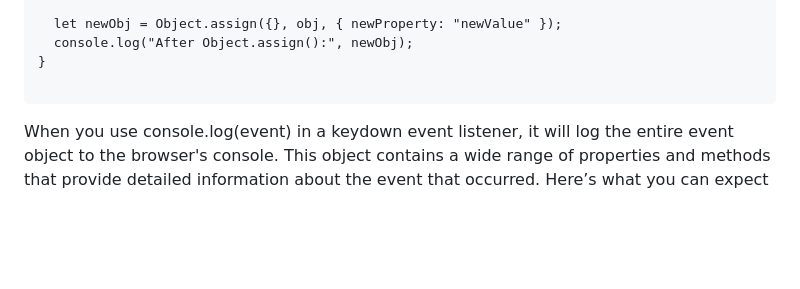
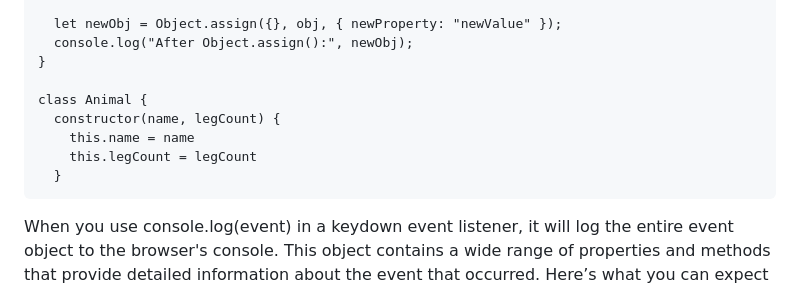
Before and after one commit to Ayush-Tibrewal/ayush_maybe_webd, a Markdown page: README.md, the part around the change. GitHub-like rendering; blank space fills up the shorter version.

````diff
--- a/README.md
+++ b/README.md
@@ -155,6 +155,11 @@ Object.entries()
   console.log("After Object.assign():", newObj);
 }
 
+class Animal {
+  constructor(name, legCount) {
+    this.name = name
+    this.legCount = legCount
+  }
 ```
 When you use console.log(event) in a keydown event listener, it will log the entire event object
 to the browser's console. This object contains a wide range of properties and methods that provide
````
